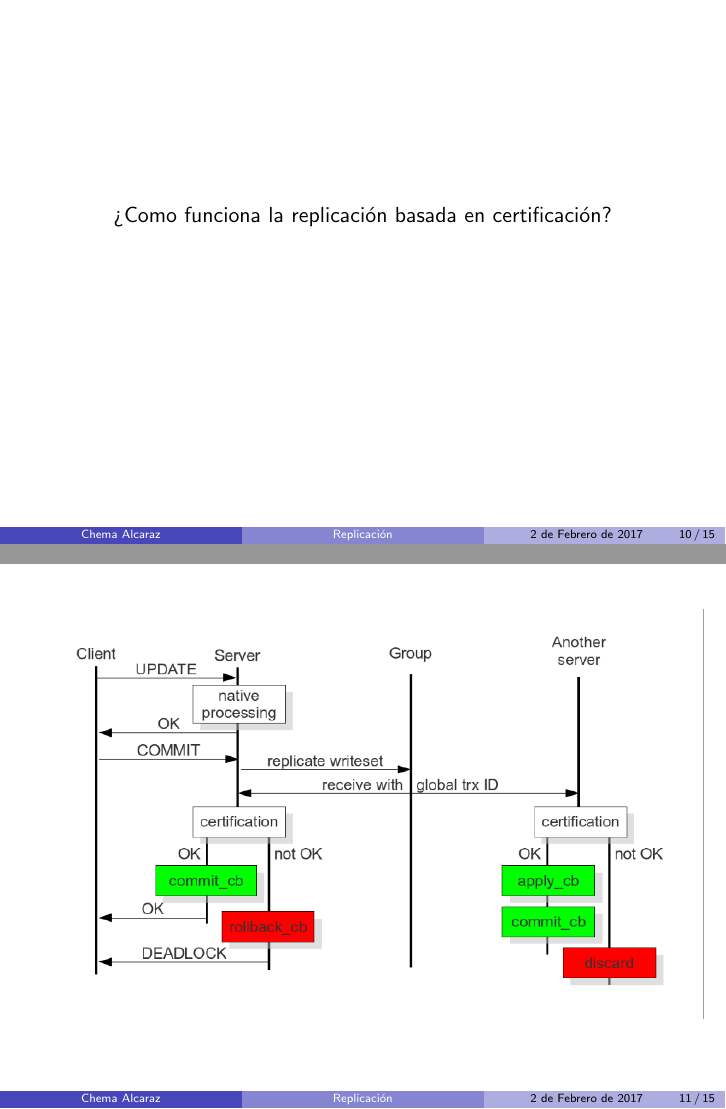
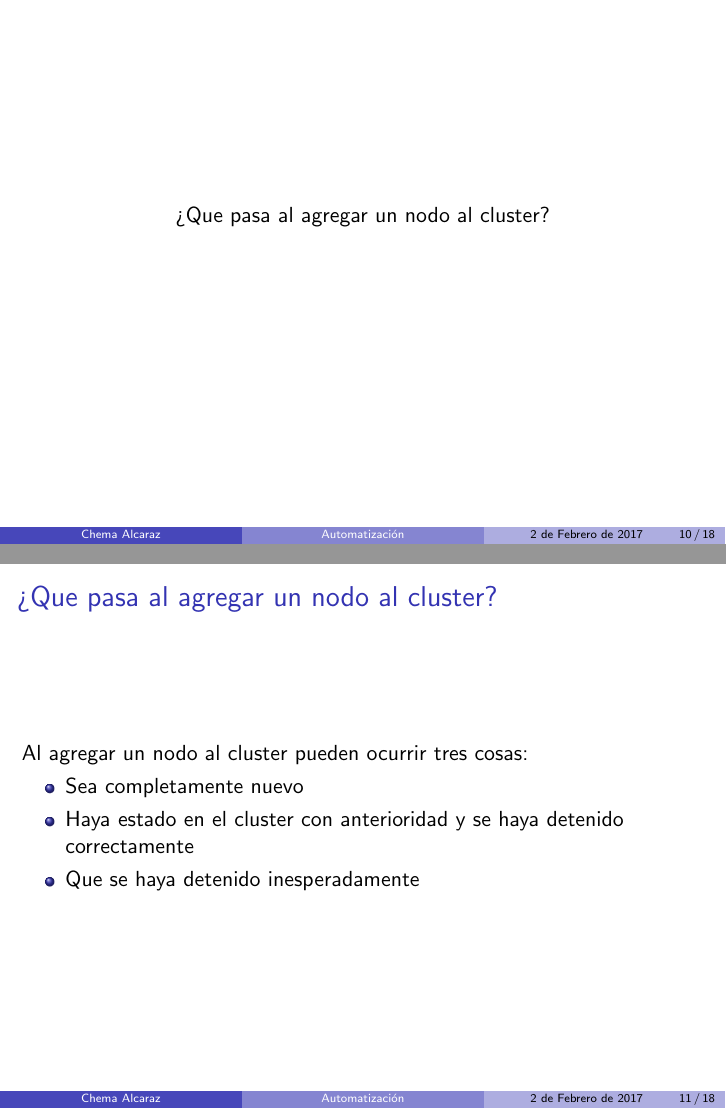
Before and after one commit to mikolatero/presentacion-galera-devops-murcia, LaTeX slides (galera.tex): pages 25 and 26 of 30 before the commit and pages 25 and 28 of 37 after it, joined at a grey line. Compiled offline with pdfLaTeX.

Commit message:
Continuación del documento

```diff
--- a/galera.tex
+++ b/galera.tex
@@ -132,3 +132,20 @@
 	\end{itemize}
 \end{frame}
 
+\title[Automatización]{Automatización}
+\begin{frame}
+	\centering
+	\mbox{¿Que pasa al agregar un nodo al cluster?}
+\end{frame}
+
+\begin{frame}
+	\frametitle{¿Que pasa al agregar un nodo al cluster?}
+	Al agregar un nodo al cluster pueden ocurrir tres cosas:
+	\begin{itemize}
+		\item Sea completamente nuevo
+		\pause
+		\item Haya estado en el cluster con anterioridad y se haya detenido correctamente
+		\pause
+		\item Que se haya detenido inesperadamente
+	\end{itemize}
+\end{frame}
```
Also changed, not shown: galera.pdf, galera.tex (14 more changed lines).
